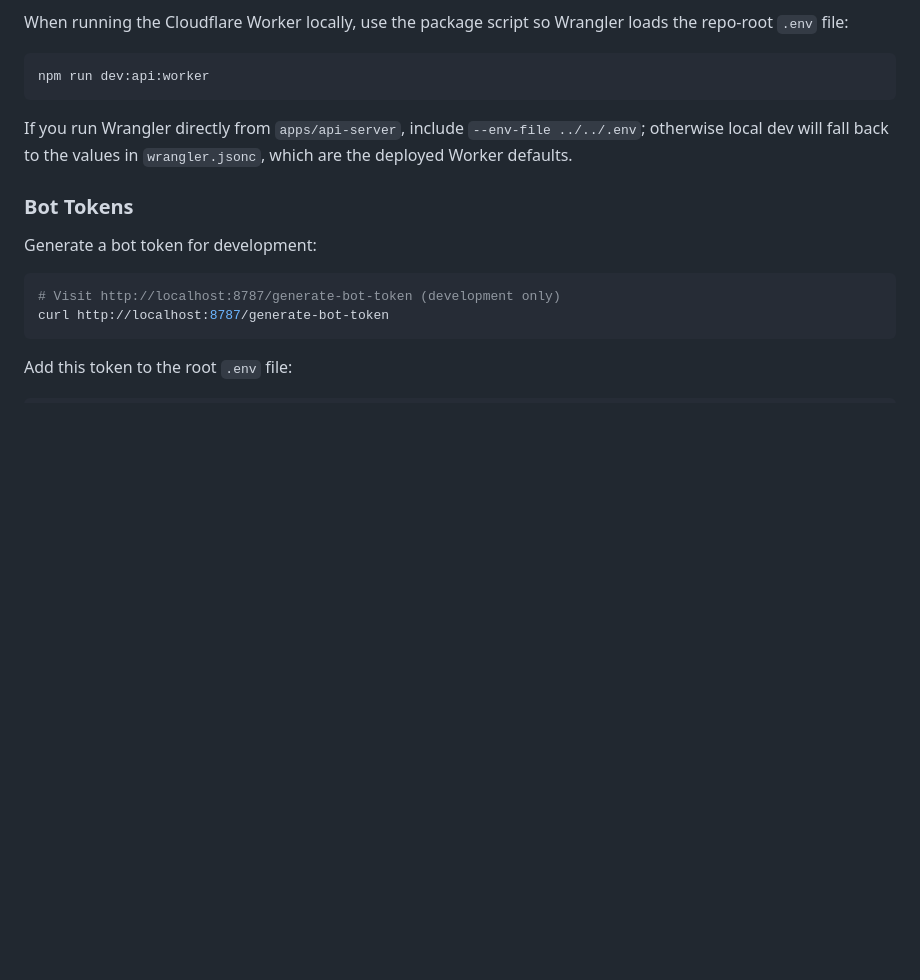
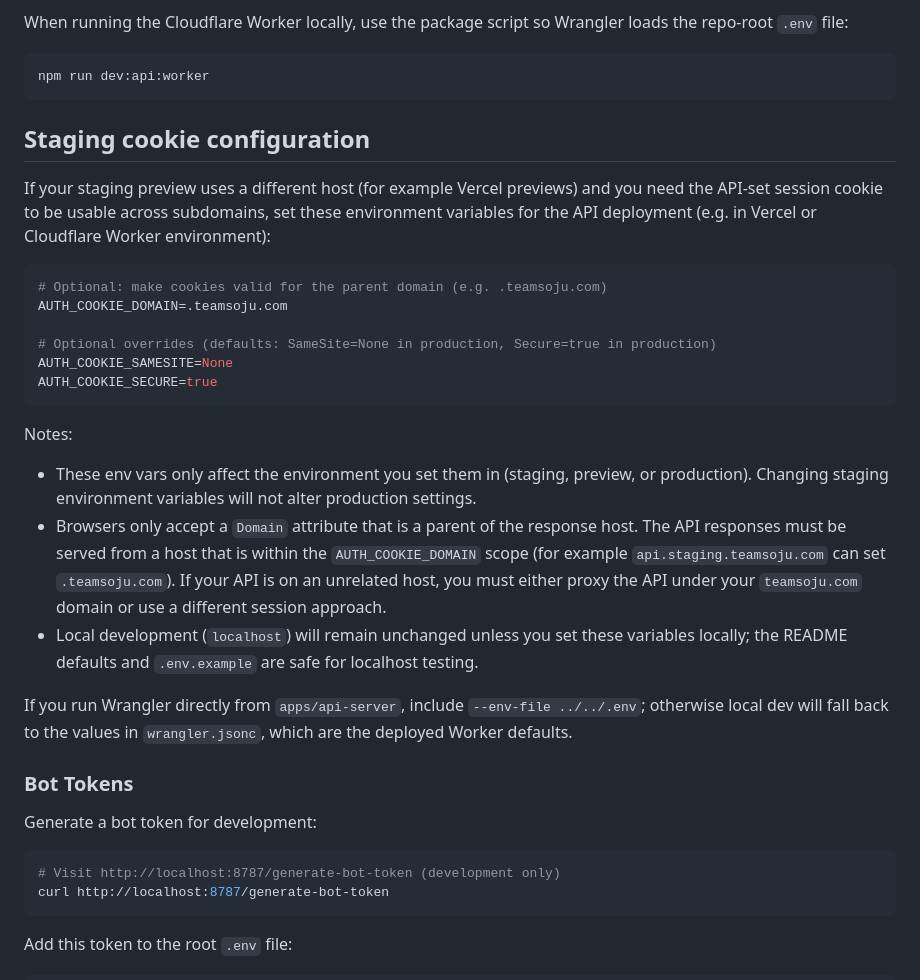
Before and after one commit to tu-annguyen/team-soju-website, a Markdown page: apps/api-server/README.md, the part around the change. Drawn GitHub-style; blank space fills up the shorter version.

Commit message:
Update README on staging cookie config

````diff
--- a/apps/api-server/README.md
+++ b/apps/api-server/README.md
@@ -155,6 +155,24 @@ repo-root `.env` file:
 ```bash
 npm run dev:api:worker
 ```
+
+## Staging cookie configuration
+
+If your staging preview uses a different host (for example Vercel previews) and you need the API-set session cookie to be usable across subdomains, set these environment variables for the API deployment (e.g. in Vercel or Cloudflare Worker environment):
+
+```env
+# Optional: make cookies valid for the parent domain (e.g. .teamsoju.com)
+AUTH_COOKIE_DOMAIN=.teamsoju.com
+
+# Optional overrides (defaults: SameSite=None in production, Secure=true in production)
+AUTH_COOKIE_SAMESITE=None
+AUTH_COOKIE_SECURE=true
+```
+
+Notes:
+- These env vars only affect the environment you set them in (staging, preview, or production). Changing staging environment variables will not alter production settings.
+- Browsers only accept a `Domain` attribute that is a parent of the response host. The API responses must be served from a host that is within the `AUTH_COOKIE_DOMAIN` scope (for example `api.staging.teamsoju.com` can set `.teamsoju.com`). If your API is on an unrelated host, you must either proxy the API under your `teamsoju.com` domain or use a different session approach.
+- Local development (`localhost`) will remain unchanged unless you set these variables locally; the README defaults and `.env.example` are safe for localhost testing.
 
 If you run Wrangler directly from `apps/api-server`, include `--env-file ../../.env`;
 otherwise local dev will fall back to the values in `wrangler.jsonc`, which are the
````
